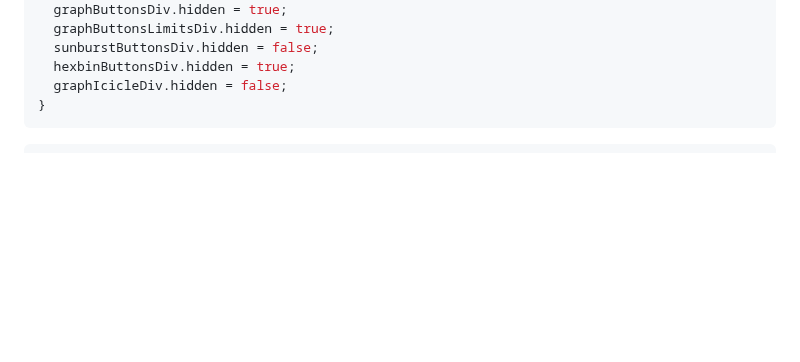
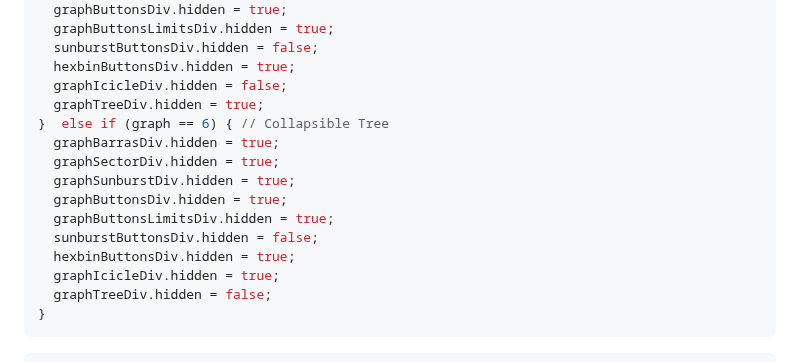
Before and after one commit to DavidPriSan/CorpusLing, a Markdown page: corpus_ling/src/index.md, the part around one of its changes. Rendered like a GitHub page; blank space fills up the shorter version.

Commit message:
Gráfico Collapsible Tree
Gráfico Collapsible Tree añadido a la parte de visualización (scrollable).

````diff
--- a/corpus_ling/src/index.md
+++ b/corpus_ling/src/index.md
@@ -636,6 +645,17 @@ if (graph == 0) { // Sin seleccionar gráfico
   sunburstButtonsDiv.hidden = false;
   hexbinButtonsDiv.hidden = true;
   graphIcicleDiv.hidden = false;
+  graphTreeDiv.hidden = true;
+}  else if (graph == 6) { // Collapsible Tree
+  graphBarrasDiv.hidden = true;
+  graphSectorDiv.hidden = true;
+  graphSunburstDiv.hidden = true;
+  graphButtonsDiv.hidden = true;
+  graphButtonsLimitsDiv.hidden = true;
+  sunburstButtonsDiv.hidden = false;
+  hexbinButtonsDiv.hidden = true;
+  graphIcicleDiv.hidden = true;
+  graphTreeDiv.hidden = false;
 }
 ```
 
````
Also changed, not shown: other parts of corpus_ling/src/index.md (+183 -1 lines).
